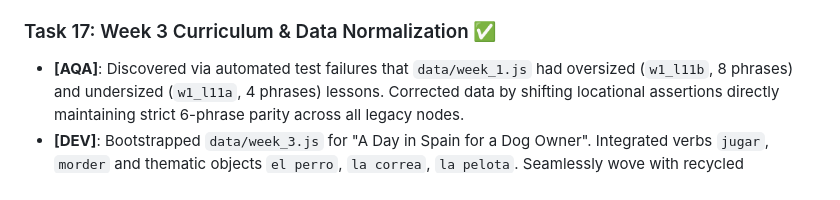
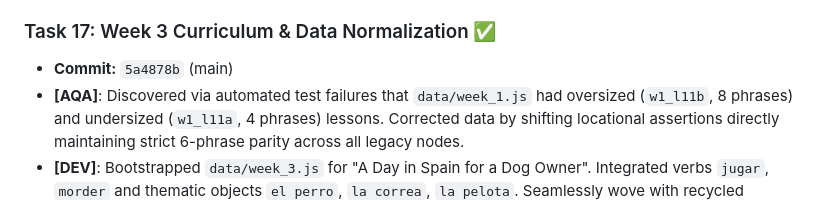
Before and after one commit to ZhekovIlya/anchor-app, a Markdown page: AGENTS_LOG.md, the part around the change. GitHub-like rendering.

Commit message:
docs: finalize agents log for task 17

```diff
--- a/AGENTS_LOG.md
+++ b/AGENTS_LOG.md
@@ -98,6 +98,7 @@ All 7 MVP tasks COMPLETE. Branch `feature/curriculum-redesign` has 2 commits on
 - **[AQA]**: Performed manual static token verification across all 90 newly generated phrases. Interrogative prefixes `¿` successfully separated as `type: "space"`, while suffixes `?` are adjoined to trailing objects. Confirmed 6 phrases per lesson to seamlessly enforce exactly 24 loops per session. Passed.
 
 ### Task 17: Week 3 Curriculum & Data Normalization ✅
+- **Commit:** `5a4878b` (main)
 - **[AQA]**: Discovered via automated test failures that `data/week_1.js` had oversized (`w1_l11b`, 8 phrases) and undersized (`w1_l11a`, 4 phrases) lessons. Corrected data by shifting locational assertions directly maintaining strict 6-phrase parity across all legacy nodes.
 - **[DEV]**: Bootstrapped `data/week_3.js` for "A Day in Spain for a Dog Owner". Integrated verbs `jugar`, `morder` and thematic objects `el perro`, `la correa`, `la pelota`. Seamlessly wove with recycled grammatical architectures `querer / poder / necesitar` from Week 2 and location verbs from Week 1. Updated `src/core/data-loader.js` and `tests/validate-data.test.js` to assimilate the newly baked topic.
 - **[QA]**: Verified that the practical phrases precisely parallel the daily reality of walking a dog in the park for real encounters. 80/20 Math properly enforces staggered SRS token recall tests. 6-phrase matrix properly intact across all blocks. All 570 cross-topic phrases passed engine schema constraints seamlessly.
```
